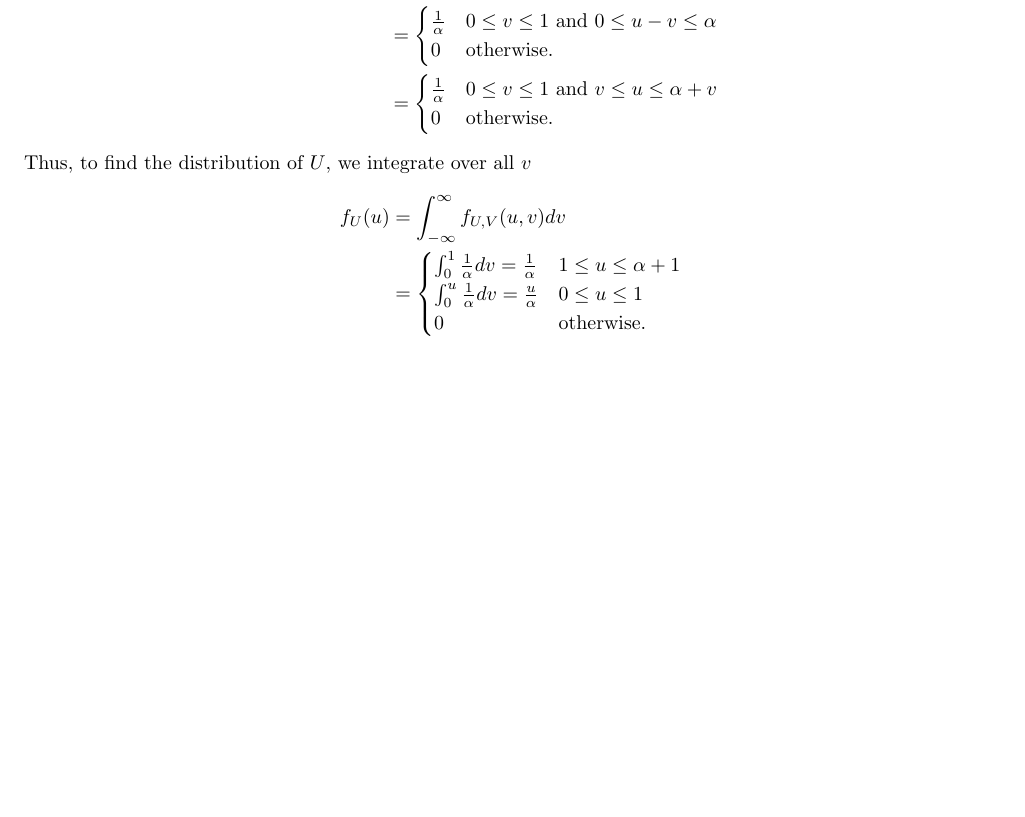
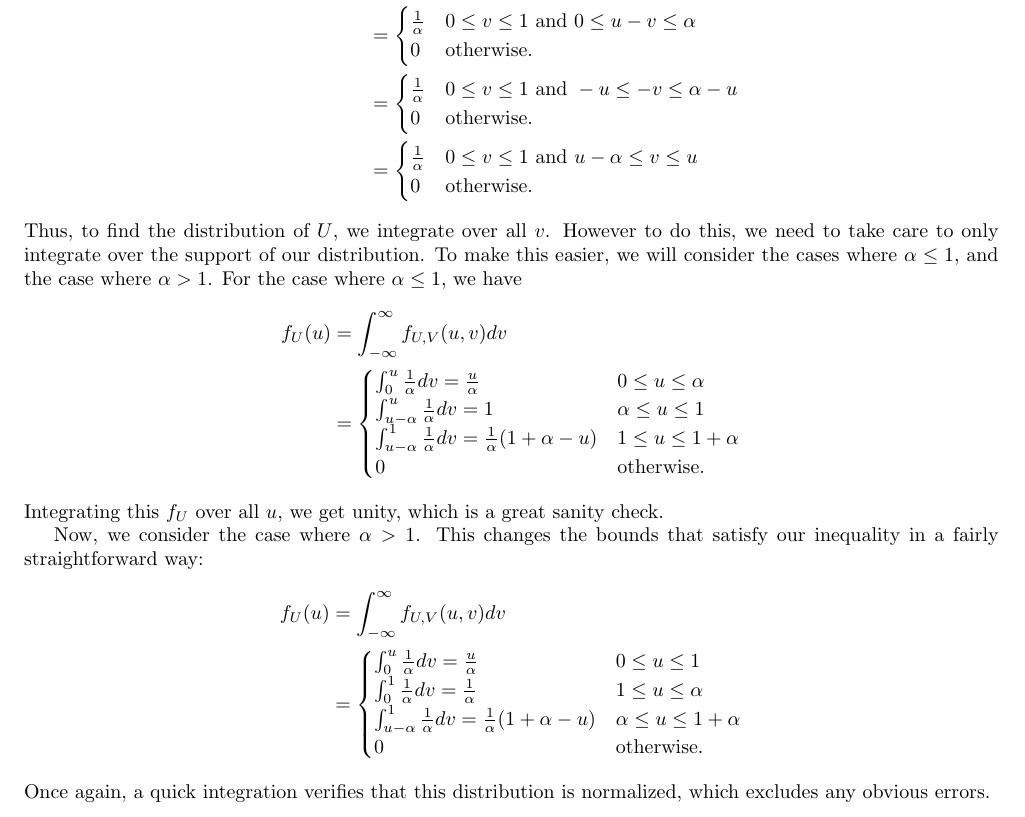
Before and after one commit to jeremiahgivens/MA-585-Probability, a LaTeX problem sheet (HomeworkSolutions/Homework3/Homework3.tex): part of page 3 of 3, cut so that both start at the same text, the shorter picture padded with empty space. Compiled offline with pdfLaTeX.

Commit message:
Finished homework3.

```diff
--- a/HomeworkSolutions/Homework3/Homework3.tex
+++ b/HomeworkSolutions/Homework3/Homework3.tex
@@ -194,18 +194,36 @@ f_{U, V}(u, v) &= f_{X, Y}(v, u - v)\\
       0 & \text{otherwise.}
    \end{cases}\\
    &= \begin{cases}
-      \frac{1}{\alpha} & 0 \leq v \leq 1 \text{ and } v \leq u \leq \alpha + v \\
+      \frac{1}{\alpha} & 0 \leq v \leq 1 \text{ and } -u \leq -v \leq \alpha - u \\
+      0 & \text{otherwise.}
+   \end{cases}\\
+   &= \begin{cases}
+      \frac{1}{\alpha} & 0 \leq v \leq 1 \text{ and } u - \alpha \leq v \leq u \\
       0 & \text{otherwise.}
    \end{cases}
 \end{align*}
-Thus, to find the distribution of $U$, we integrate over all $v$
+Thus, to find the distribution of $U$, we integrate over all $v$. However to do this, we need to take care to only integrate over the support of our distribution. To make this easier, we will consider the cases where $\alpha \leq 1$, and the case where $\alpha > 1$.  For the case where $\alpha \leq 1$, we have
 \begin{align*}
 f_U(u) &= \int_{-\infty}^{\infty} f_{U, V}(u, v) dv\\
 &= \begin{cases}
-      \int_{0}^{1} \frac{1}{\alpha} dv = \frac{1}{\alpha} & 1 \leq u \leq \alpha + 1\\
-      \int_{0}^{u} \frac{1}{\alpha} dv = \frac{u}{\alpha} & 0 \leq u \leq 1\\
+      \int_{0}^{u} \frac{1}{\alpha} dv = \frac{u}{\alpha} & 0 \leq u \leq \alpha \\
+      \int_{u - \alpha}^{u} \frac{1}{\alpha} dv = 1 & \alpha \leq u \leq 1\\
+      \int_{u - \alpha}^{1} \frac{1}{\alpha} dv = \frac{1}{\alpha} (1 + \alpha - u) & 1 \leq u \leq 1 + \alpha \\
       0 & \text{otherwise.}
    \end{cases}
 \end{align*}
+Integrating this $f_U$ over all $u$, we get unity, which is a great sanity check.
+
+Now, we consider the case where $\alpha > 1$. This changes the bounds that satisfy our inequality in a fairly straightforward way:
+\begin{align*}
+f_U(u) &= \int_{-\infty}^{\infty} f_{U, V}(u, v) dv\\
+&= \begin{cases}
+      \int_{0}^{u} \frac{1}{\alpha} dv = \frac{u}{\alpha} & 0 \leq u \leq 1 \\
+      \int_{0}^{1} \frac{1}{\alpha} dv = \frac{1}{\alpha} & 1 \leq u \leq \alpha\\
+      \int_{u - \alpha}^{1} \frac{1}{\alpha} dv = \frac{1}{\alpha} (1 + \alpha - u) & \alpha \leq u \leq 1 + \alpha \\
+      0 & \text{otherwise.}
+   \end{cases}
+\end{align*}
+Once again, a quick integration verifies that this distribution is normalized, which excludes any obvious errors.
 
 \end{document}
```
Also changed, not shown: HomeworkSolutions/Homework3/Homework3.pdf, 3 other files.
